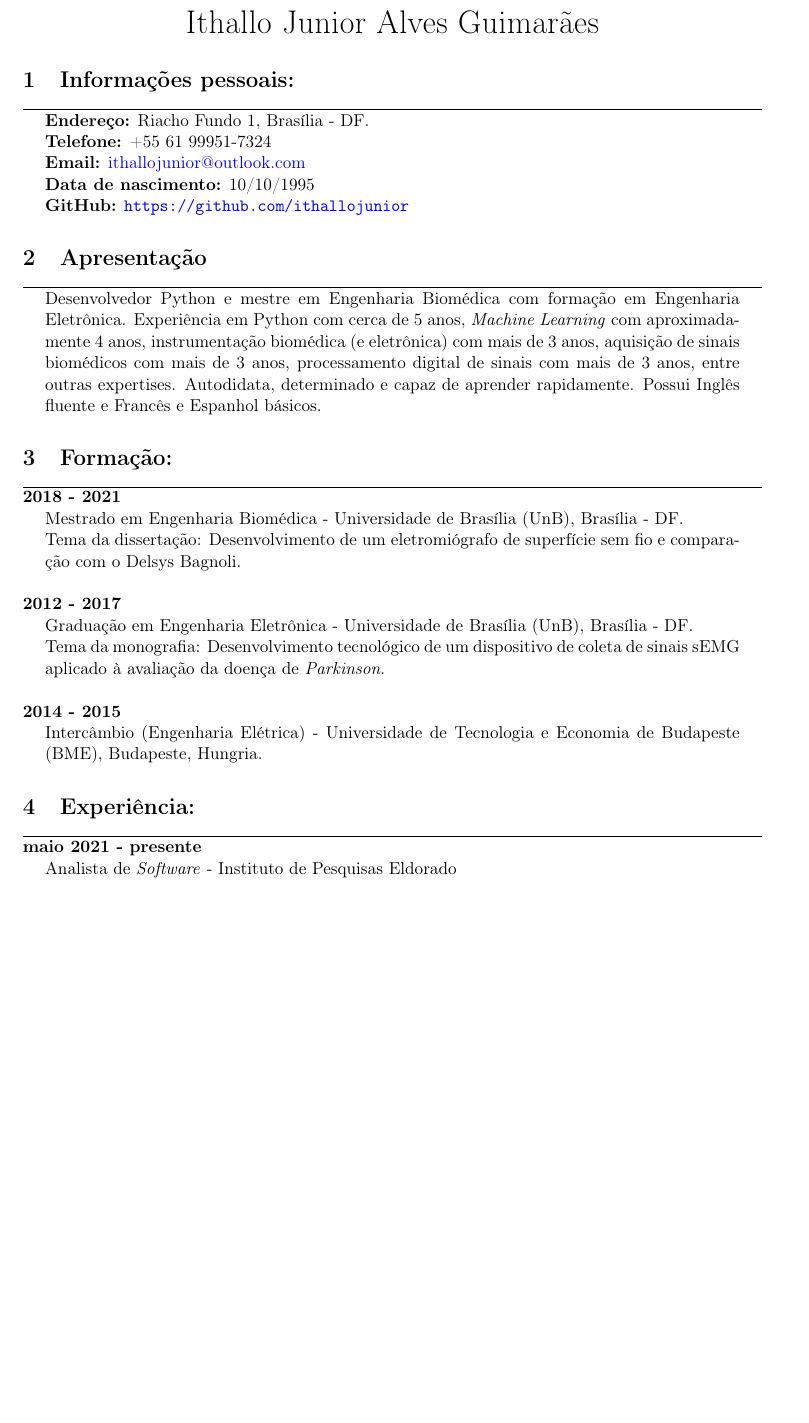
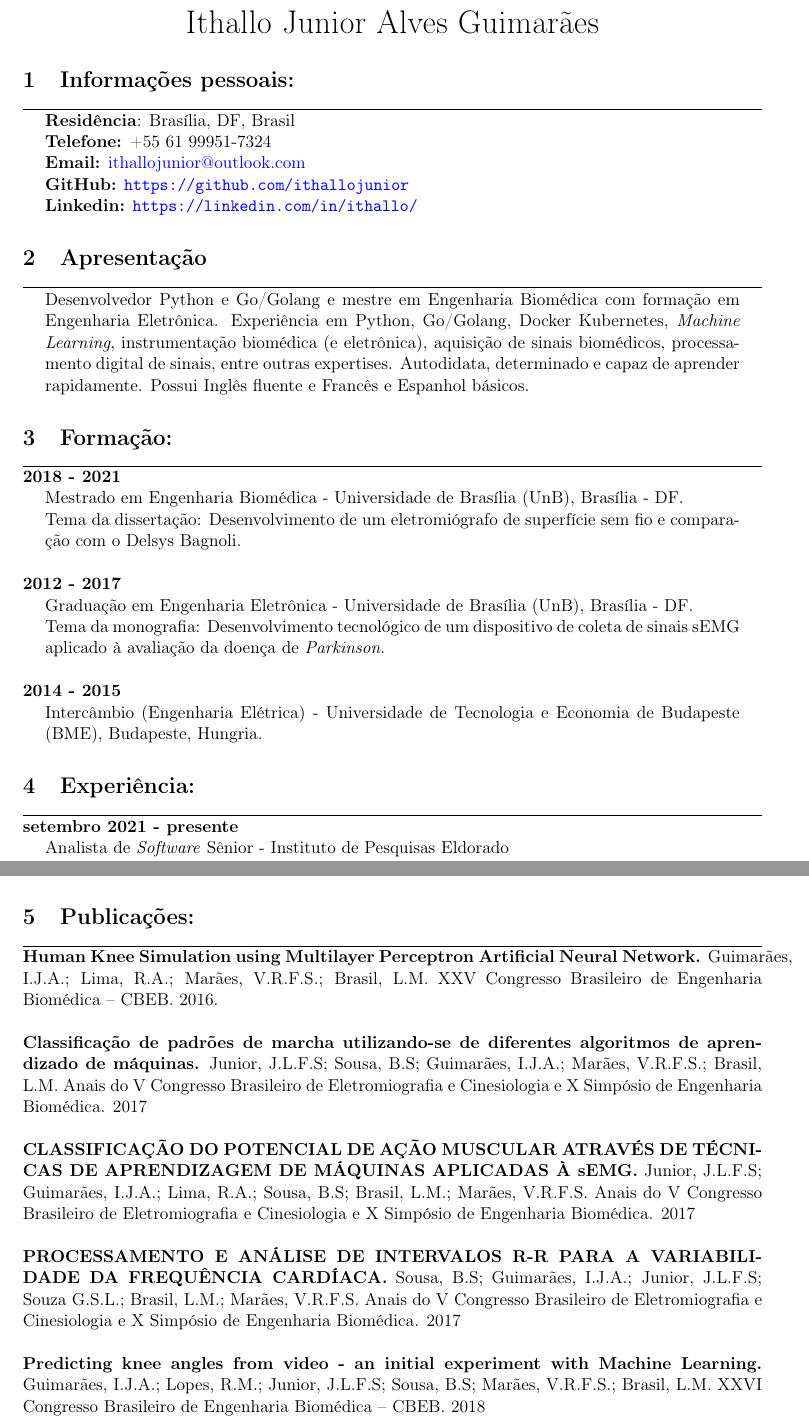
Before and after one commit to ithallojunior/cv, a LaTeX CV (cv.tex): part of page 1 of 3 before the commit and two parts of pages 1 and 3 of 4 after it, the two joined at a grey line, cut so that both start at the same text, the shorter picture padded with empty space. Compiled offline with pdfLaTeX.

Commit message:
feat: add updated pt cv tex and pdf

```diff
--- a/cv.tex
+++ b/cv.tex
@@ -21,13 +21,12 @@
 \hrule \vspace{0.1cm}
 \begin{addmargin}{0.5cm}
 
-\textbf{Endereço:}  Riacho Fundo 1, Brasília - DF. \\
+\textbf{Residência}: Brasília, DF, Brasil \\
 \textbf{Telefone:}  +55 61 99951-7324 \\
 \textbf{Email:}   \href{maito:ithallojunior@outlook.com}{ithallojunior@outlook.com} \\
-\textbf{Data de nascimento:} 10/10/1995 \\
 %\textbf{Site:}  \url{https://ithallojunior.github.io}  \\
-\textbf{GitHub:} \url{https://github.com/ithallojunior}
-
+\textbf{GitHub:} \url{https://github.com/ithallojunior} \\
+\textbf{Linkedin:} \url{https://linkedin.com/in/ithallo/}
 \end{addmargin}
 
 \section{Apresentação}
@@ -35,13 +34,10 @@
 
 \begin{addmargin}{0.5cm}
 
-Desenvolvedor Python e mestre em Engenharia Biomédica com formação em Engenharia Eletrônica.
-Experiência em Python com cerca de 5 anos,
-\textit{Machine Learning} com aproximadamente 4 anos, instrumentação biomédica (e
-eletrônica) com mais de 3 anos,
-aquisição de sinais biomédicos com mais de 3 anos, processamento digital de sinais
-com mais de 3 anos, entre outras expertises.
-Autodidata, determinado e
+Desenvolvedor Python e Go/Golang e mestre em Engenharia Biomédica com formação em Engenharia Eletrônica.
+Experiência em Python, Go/Golang, Docker Kubernetes, \textit{Machine Learning}, instrumentação biomédica (e
+eletrônica), aquisição de sinais biomédicos, processamento digital de sinais,
+entre outras expertises. Autodidata, determinado e
 capaz de aprender rapidamente. Possui Inglês fluente e Francês e Espanhol básicos.
 
 \end{addmargin}
@@ -71,4 +67,8 @@ Intercâmbio (Engenharia Elétrica) - Universidade de Tecnologia e Economia de B
 \section{Experiência:}
 \hrule \vspace{0.1cm}
 
-\textbf{maio 2021 - presente}
+\textbf{setembro 2021 - presente}
+\begin{addmargin}{0.5cm}
+Analista de \textit{Software} Sênior - Instituto de Pesquisas Eldorado \\
+Atuação em diferentes projetos:
+\begin{itemize}
@@ -75,3 +78,6 @@ Intercâmbio (Engenharia Elétrica) - Universidade de Tecnologia e Economia de B
+\end{addmargin}
+
+\newpage
+\textbf{maio 2021 - setembro 2021}
 \begin{addmargin}{0.5cm}
 Analista de \textit{Software} - Instituto de Pesquisas Eldorado \\
-Desenvolvedor Python.\\
@@ -89,4 +96,3 @@ Desenvolvedor Python.\\
-\newpage
 \textbf{setembro 2019 - dezembro 2020}
 \begin{addmargin}{0.5cm}
 Programador II - Coopersystem \\
@@ -147,2 +163,3 @@ trabalhando com desenvolvimento de circuitos eletrônicos, Python e aplicações
     \begin{addmargin}{0.5cm}
         Bolsista - Coordenadoria de Aperfeiçoamento de Pessoal de Nível Superior (CAPES). \\
+        Bolsista de intercâmbio pelo programa Ciência sem Fronteiras na Universidade de Tecnologia e Economia de Budapeste (BME).
@@ -150,4 +166,29 @@ trabalhando com desenvolvimento de circuitos eletrônicos, Python e aplicações
 \end{addmargin}
+
+
+\section{Publicações:}
+\hrule \vspace{0.1cm}
+
+\textbf{Human Knee Simulation using Multilayer Perceptron Artificial Neural Network.}
+Guimarães, I.J.A.; Lima, R.A.; Marães, V.R.F.S.; Brasil, L.M.
+XXV Congresso Brasileiro de Engenharia Biomédica – CBEB. 2016. \\
+
+\textbf{Classificação de padrões de marcha utilizando-se de diferentes algoritmos de aprendizado de máquinas.}
+Junior, J.L.F.S; Sousa, B.S; Guimarães, I.J.A.; Marães, V.R.F.S.; Brasil, L.M.
+Anais do V Congresso Brasileiro de Eletromiografia e Cinesiologia e X Simpósio de Engenharia Biomédica. 2017 \\
+
+\textbf{CLASSIFICAÇÃO DO POTENCIAL DE AÇÃO MUSCULAR ATRAVÉS DE TÉCNICAS DE APRENDIZAGEM
+DE MÁQUINAS APLICADAS À sEMG.}
+Junior, J.L.F.S; Guimarães, I.J.A.; Lima, R.A.; Sousa, B.S; Brasil, L.M.; Marães, V.R.F.S.
+Anais do V Congresso Brasileiro de Eletromiografia e Cinesiologia e X Simpósio de Engenharia Biomédica. 2017 \\
+
+\textbf{PROCESSAMENTO E ANÁLISE DE INTERVALOS R-R PARA A VARIABILIDADE DA FREQUÊNCIA CARDÍACA.}
+Sousa, B.S; Guimarães, I.J.A.; Junior, J.L.F.S; Souza G.S.L.; Brasil, L.M.; Marães, V.R.F.S.
+Anais do V Congresso Brasileiro de Eletromiografia e Cinesiologia e X Simpósio de Engenharia Biomédica. 2017 \\
+
+\textbf{Predicting knee angles from video - an initial experiment with Machine Learning.}
+Guimarães, I.J.A.; Lopes, R.M.; Junior, J.L.F.S; Sousa, B.S; Marães, V.R.F.S.; Brasil, L.M.
+XXVI Congresso Brasileiro de Engenharia Biomédica – CBEB. 2018 \\
 
 \newpage
 \section{Habilidades e conhecimentos:}
```
Also changed, not shown: cv.pdf, cv.tex (46 more changed lines).
